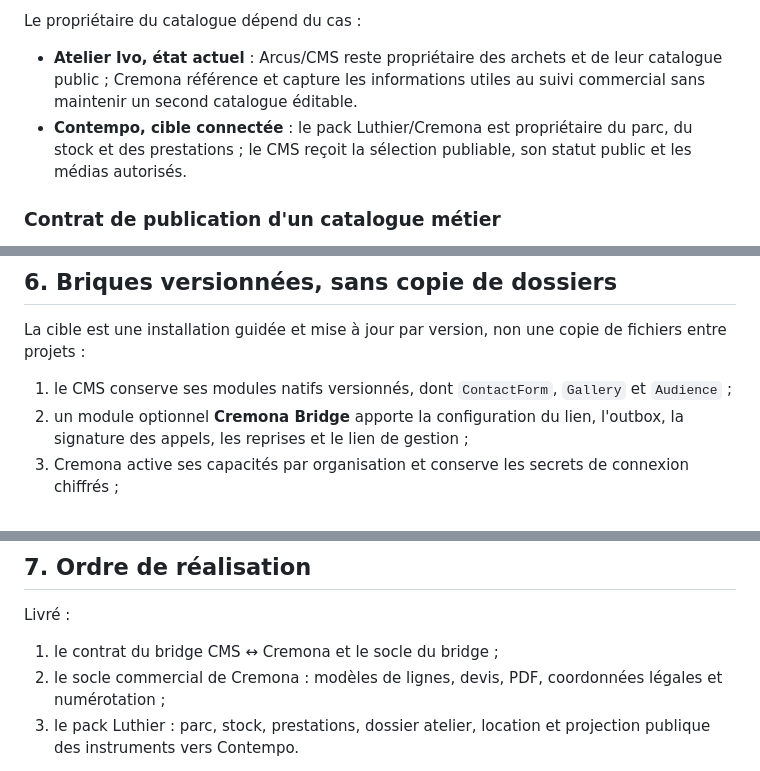
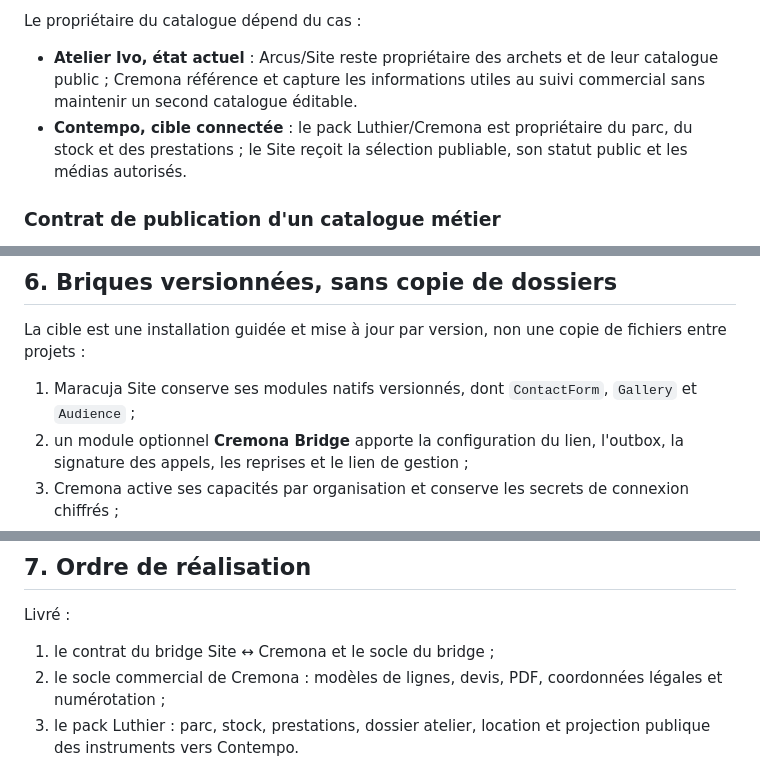
Before and after one commit to lamusiquedemars/cremona, a Markdown page: docs/blueprint-sites-connectes.md, 3 parts joined by grey strips. Drawn GitHub-style.

```diff
--- a/docs/blueprint-sites-connectes.md
+++ b/docs/blueprint-sites-connectes.md
@@ -94,11 +94,11 @@ si l'utilisateur la qualifie et la transforme explicitement en ligne de devis :
 
 Le propriétaire du catalogue dépend du cas :
 
-- **Atelier Ivo, état actuel** : Arcus/CMS reste propriétaire des archets et de
+- **Atelier Ivo, état actuel** : Arcus/Site reste propriétaire des archets et de
   leur catalogue public ; Cremona référence et capture les informations utiles
   au suivi commercial sans maintenir un second catalogue éditable.
 - **Contempo, cible connectée** : le pack Luthier/Cremona est propriétaire du
-  parc, du stock et des prestations ; le CMS reçoit la sélection publiable,
+  parc, du stock et des prestations ; le Site reçoit la sélection publiable,
   son statut public et les médias autorisés.
 
 ### Contrat de publication d'un catalogue métier
@@ -125,7 +125,7 @@ par défaut.
 La cible est une installation guidée et mise à jour par version, non une copie
 de fichiers entre projets :
 
-1. le CMS conserve ses modules natifs versionnés, dont `ContactForm`, `Gallery`
+1. Maracuja Site conserve ses modules natifs versionnés, dont `ContactForm`, `Gallery`
    et `Audience` ;
 2. un module optionnel **Cremona Bridge** apporte la configuration du lien,
    l'outbox, la signature des appels, les reprises et le lien de gestion ;
@@ -145,7 +145,7 @@ départ : activation explicite, contrôle des prérequis, migrations et tests.
 
 Livré :
 
-1. le contrat du bridge CMS ↔ Cremona et le socle du bridge ;
+1. le contrat du bridge Site ↔ Cremona et le socle du bridge ;
 2. le socle commercial de Cremona : modèles de lignes, devis, PDF,
    coordonnées légales et numérotation ;
 3. le pack Luthier : parc, stock, prestations, dossier atelier, location et
```
Also changed, not shown: other parts of docs/blueprint-sites-connectes.md (+12 -12 lines), docs/contrat-bridge-site-cremona.md (+8 -8 lines).
